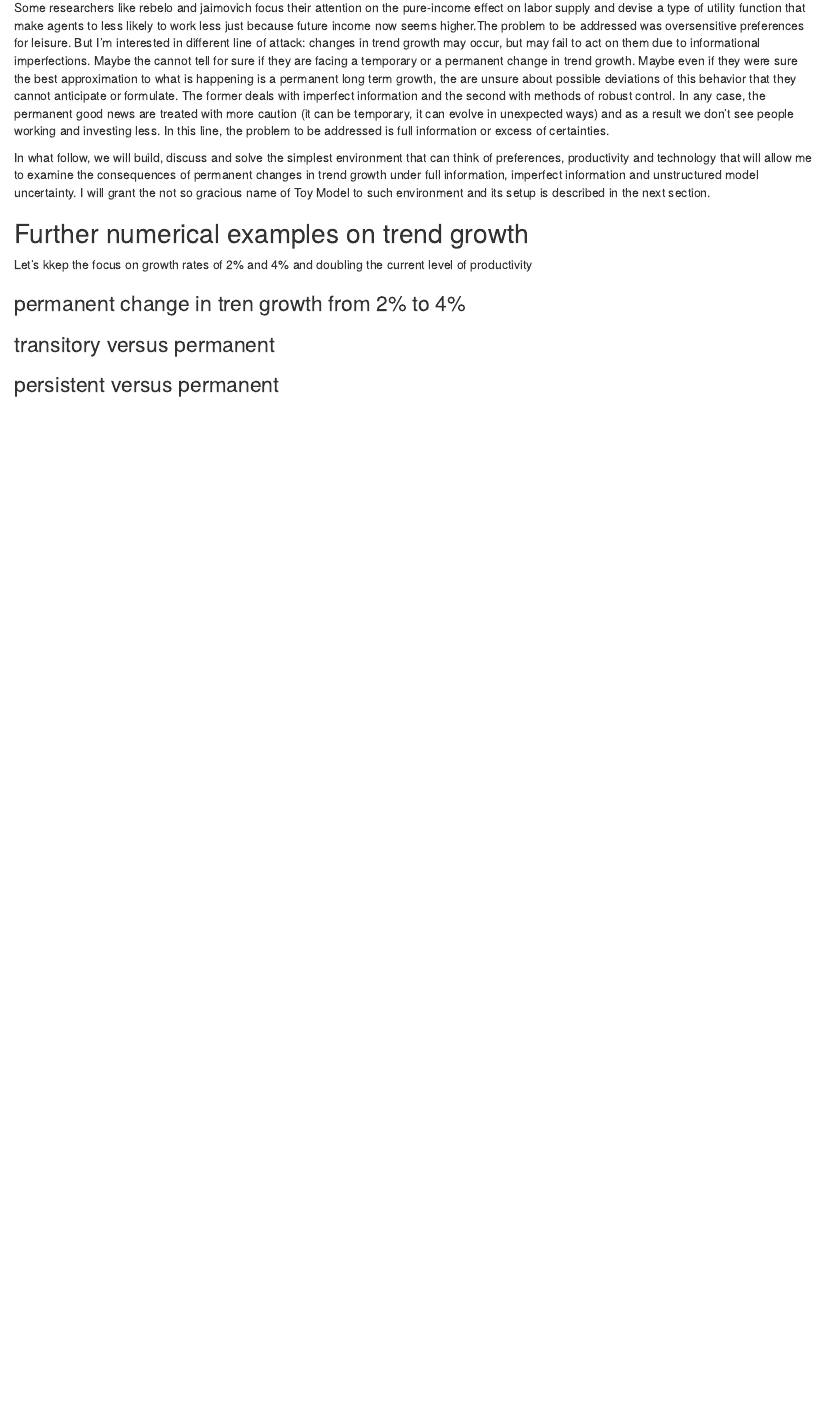
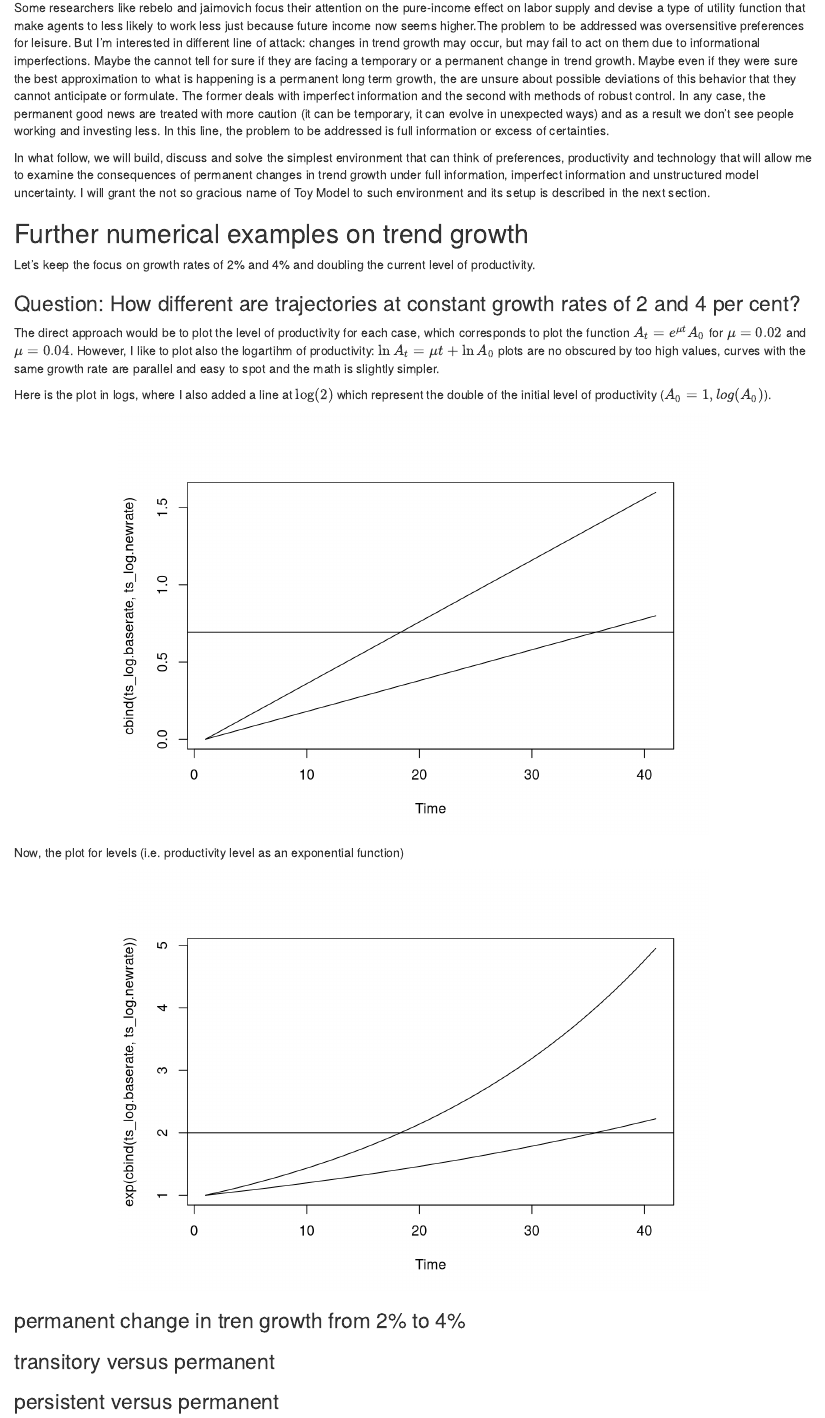
Before and after one commit to JimMeister/dmacro-examples, an R Markdown document (_Rmds/Introduction_toy.Rmd): the page in a window 1100 px wide, from 290 px down. Rendered offline with R 4.5, knitr and Pandoc, with nearby package versions.

Commit message:
update intro

````diff
--- a/_Rmds/Introduction_toy.Rmd
+++ b/_Rmds/Introduction_toy.Rmd
@@ -17,7 +17,44 @@ In what follow, we will build, discuss and solve the simplest environment that c
 
 ## Further numerical examples on trend growth ##
 
-Let's kkep the focus on growth rates of 2\% and 4\% and doubling the current level of productivity
+Let's keep the focus on growth rates of 2\% and 4\% and doubling the current level of productivity.
+
+### Question: How different are trajectories at constant growth rates of 2 and 4 per cent? ###
+The direct approach would be to plot the level of productivity for each case, which corresponds to plot the function \( A_t = e^{\mu t} A_0 \) for \( \mu = 0.02  \) and \( \mu = 0.04\). However, I like to plot also the logartihm of productivity: \( \ln A_t = \mu t + \ln A_0 \) plots are no obscured by too high values, curves with the same growth rate are parallel and easy to spot and the math is slightly simpler.
+
+Here is the plot in logs, where I also added a line at \(\log(2)\) which represent the double of the initial level of productivity (\(A_0=1, log(A_0)\)).
+
+```{r growth_2_4_log_plot, fig.align='center', echo=FALSE}
+finalT = 40
+xvals = 0:finalT
+level.start = 1
+level.target = 2*level.start
+base.rate = 0.02
+new.rate = 0.04
+
+rates_base = c(0,rep(base.rate, finalT))
+rates_new =  c(0,rep(new.rate, finalT))
+
+values.log.baserate = cumsum(rates_base) + log(level.start)
+values.log.newrate = cumsum(rates_new) + log(level.start)
+
+ts_log.baserate = as.ts(values.log.baserate, start=0)
+ts_log.newrate = as.ts(values.log.newrate, start=0)
+plot(cbind(ts_log.baserate,ts_log.newrate),
+     plot.type="single")
+abline(h=log(level.target) )
+```
+
+
+Now, the plot for levels (i.e. productivity level as an exponential function)
+```{r growth_2_4_level_plot, fig.align='center', echo=FALSE}
+plot(exp(cbind(ts_log.baserate,ts_log.newrate)),
+     plot.type="single")
+abline(h=level.target )
+```
+
+
+
 
 ### permanent change in tren growth from 2\% to 4\% ###
 
````
